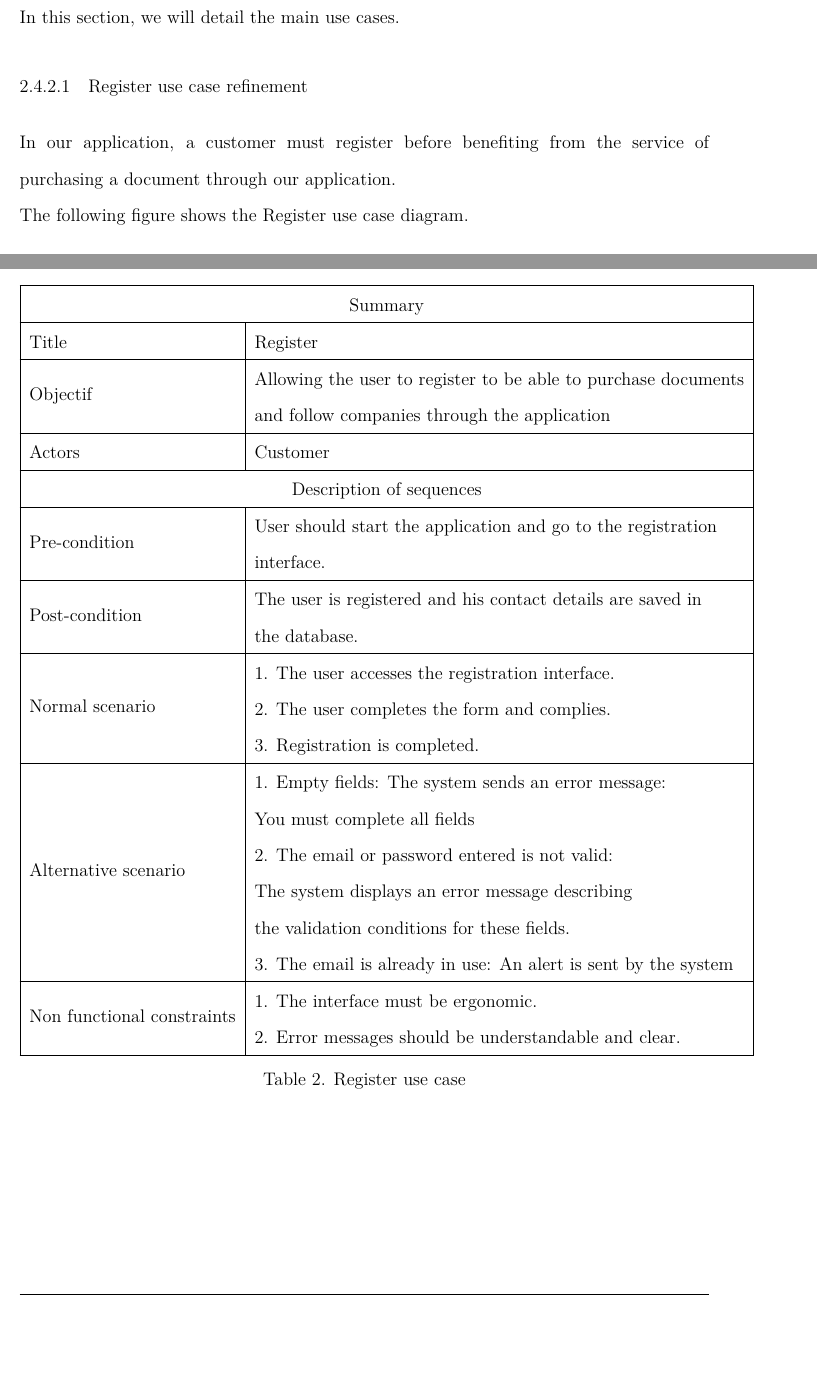
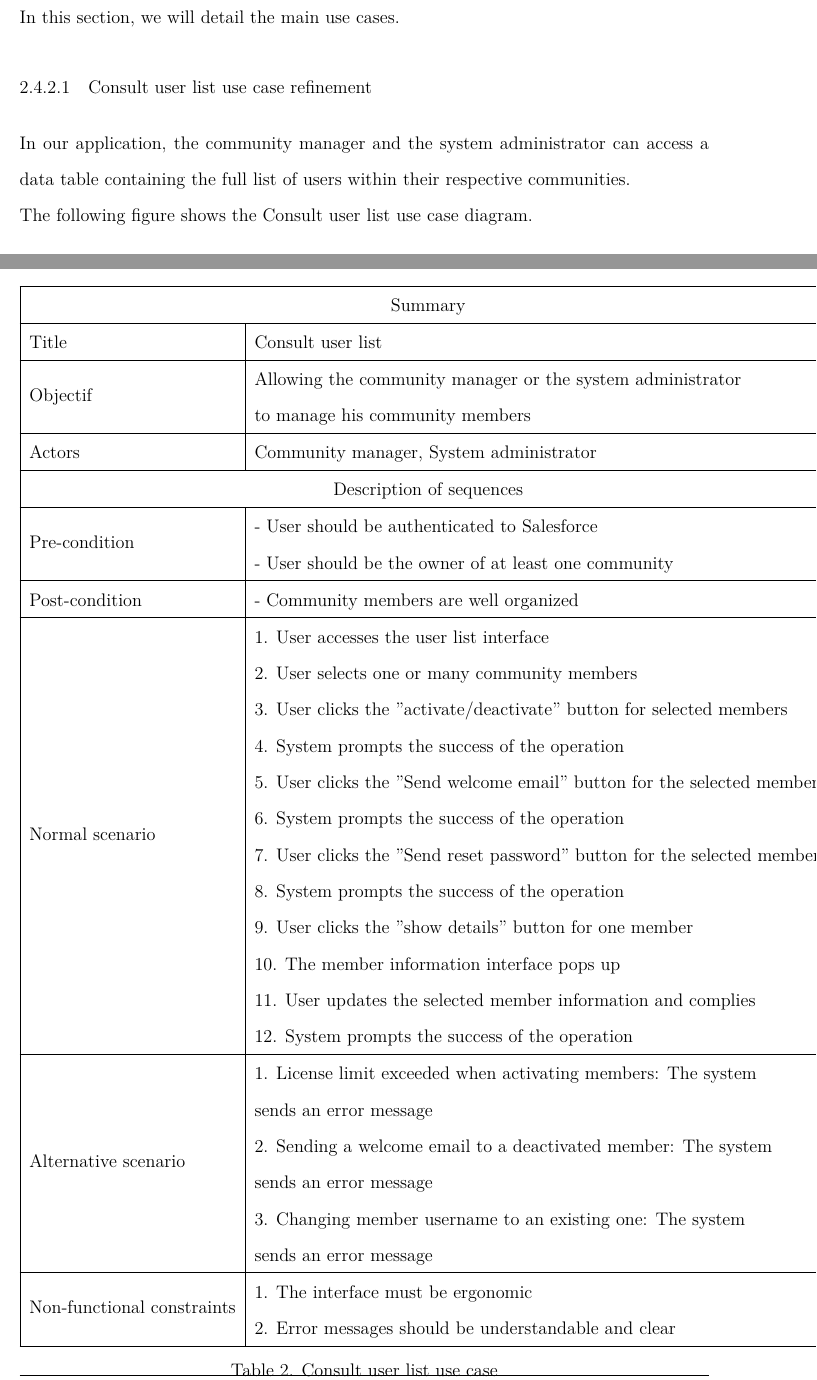
Before and after one commit to Aslene404/PFE-2023-Paperwork, a LaTeX thesis (main.tex, which reads 004-chapter2.tex): two parts of pages 25 and 27 of 39, joined at a grey line, cut so that both start at the same text, the shorter picture padded with empty space. Compiled offline with XeLaTeX; a missing font is replaced by an installed copy or a similar font.

Commit message:
chapter2 update

```diff
--- a/004-chapter2.tex
+++ b/004-chapter2.tex
@@ -113,8 +113,8 @@ The following figure illustrates the global use case diagram of our application
 \end{figure}
 \subsection{Use case refinement}
 In this section, we will detail the main use cases.
-\subsubsection{Register use case refinement}
-In our application, a customer must register before benefiting from the service of purchasing a document through our application.\\
-The following figure shows the Register use case diagram.
+\subsubsection{Consult user list use case refinement}
+In our application, the community manager and the system administrator can access a data table containing the full list of users within their respective communities.\\
+The following figure shows the Consult user list use case diagram.
 \begin{figure}[H]%
     \center
@@ -128,18 +126,18 @@ to our app.
 \begin{table}[H]
 \begin{tabular}{|ll|}
 \hline
-\multicolumn{2}{|c|}{\textbf{Summary}}                                                                                                                                                                                                                                                                                                                                                                             \\ \hline
-\multicolumn{1}{|l|}{Title}                         & Register                                                                                                                                                                                                                                                                                                                                                     \\ \hline
-\multicolumn{1}{|l|}{Objectif}                      & \begin{tabular}[c]{@{}l@{}}Allowing the user to register to be able to purchase documents\\  and follow companies through the application\end{tabular}                                                                                                                                                                                                       \\ \hline
-\multicolumn{1}{|l|}{Actors}                        & Customer                                                                                                                                                                                                                                                                                                                                                     \\ \hline
-\multicolumn{2}{|c|}{\textbf{Description of sequences}}                                                                                                                                                                                                                                                                                                                                                            \\ \hline
-\multicolumn{1}{|l|}{Pre-condition}                 & \begin{tabular}[c]{@{}l@{}}User should start the application and go to the registration\\ interface.\end{tabular}                                                                                                                                                                                                                                            \\ \hline
-\multicolumn{1}{|l|}{Post-condition}                & \begin{tabular}[c]{@{}l@{}}The user is registered and his contact details are saved in\\ the database.\end{tabular}                                                                                                                                                                                                                                          \\ \hline
-\multicolumn{1}{|l|}{\textbf{Normal scenario}}      & \begin{tabular}[c]{@{}l@{}}1. The user accesses the registration interface. \\ 2. The user completes the form and complies. \\ 3. Registration is completed.\end{tabular}                                                                                                                                                                       \\ \hline
-\multicolumn{1}{|l|}{\textbf{Alternative scenario}} & \begin{tabular}[c]{@{}l@{}}1. Empty fields: The system sends an error message:\\ You must complete all fields \\ 2. The email or password entered is not valid:\\ The system displays an error message describing \\ the validation conditions for these fields. \\ 3. The email is already in use: An alert is sent by the system\end{tabular} \\ \hline
-\multicolumn{1}{|l|}{\textbf{Non functional constraints}}    & \begin{tabular}[c]{@{}l@{}}1. The interface must be ergonomic. \\ 2. Error messages should be understandable and clear.\end{tabular}                                                                                                                                                                                                                         \\ \hline
+\multicolumn{2}{|c|}{\textbf{Summary}}                                                                                                                                                                                                                                                                                                                                                                                                                                                                                                                                                                                                                                                                                                                                                         \\ \hline
+\multicolumn{1}{|l|}{Title}                      & Consult user list                                                                                                                                                                                                                                                                                                                                                                                                                                                                                                                                                                                                                                                                                                                           \\ \hline
+\multicolumn{1}{|l|}{Objectif}                   & \begin{tabular}[c]{@{}l@{}}Allowing the community manager or the system administrator\\ to manage his community members\end{tabular}                                                                                                                                                                                                                                                                                                                                                                                                                                                                                                                                                                                                        \\ \hline
+\multicolumn{1}{|l|}{Actors}                     & Community manager, System administrator                                                                                                                                                                                                                                                                                                                                                                                                                                                                                                                                                                                                                                                                                                     \\ \hline
+\multicolumn{2}{|c|}{\textbf{Description of sequences}}                                                                                                                                                                                                                                                                                                                                                                                                                                                                                                                                                                                                                                                                                                                                        \\ \hline
+\multicolumn{1}{|l|}{Pre-condition}              & \begin{tabular}[c]{@{}l@{}}- User should be authenticated to Salesforce\\ - User should be the owner of at least one community\end{tabular}                                                                                                                                                                                                                                                                                                                                                                                                                                                                                                                                                                                                 \\ \hline
+\multicolumn{1}{|l|}{Post-condition}             & - Community members are well organized                                                                                                                                                                                                                                                                                                                                                                                                                                                                                                                                                                                                                                                                                                      \\ \hline
+\multicolumn{1}{|l|}{Normal scenario}            & \begin{tabular}[c]{@{}l@{}}1. User accesses the user list interface\\ 2. User selects one or many community members\\ 3. User clicks the "activate/deactivate" button for selected members\\ 4. System prompts the success of the operation\\ 5. User clicks the "Send welcome email" button for the selected members\\ 6. System prompts the success of the operation\\ 7. User clicks the "Send reset password" button for the selected members\\ 8. System prompts the success of the operation\\ 9. User clicks the "show details" button for one member\\ 10. The member information interface pops up \\ 11. User updates the selected member information and complies\\ 12. System prompts the success of the operation\end{tabular} \\ \hline
+\multicolumn{1}{|l|}{Alternative scenario}       & \begin{tabular}[c]{@{}l@{}}1. License limit exceeded when activating members: The system\\ sends an error message\\ 2. Sending a welcome email to a deactivated member: The system\\ sends an error message\\ 3. Changing member username to an existing one: The system\\ sends an error message\end{tabular}                                                                                                                                                                                                                                                                                                                                                                                                                              \\ \hline
+\multicolumn{1}{|l|}{Non-functional constraints} & \begin{tabular}[c]{@{}l@{}}1. The interface must be ergonomic\\ 2. Error messages should be understandable and clear\end{tabular}                                                                                                                                                                                                                                                                                                                                                                                                                                                                                                                                                                                                           \\ \hline
 \end{tabular}
-\caption{Register use case}
+\caption{Consult user list use case}
 
 \end{table}
 \pagebreak
--- a/main.tex
+++ b/main.tex
@@ -31,7 +31,7 @@
 \usepackage{ctable}
 \usepackage{graphicx}
 
-\graphicspath{{./images/}{./Diagrams/}}
+\graphicspath{{./images/}{./Diagrams/}{./PFE Conception/StarUML Projects/jpg/}}
 
 \usepackage{multirow}
 \usepackage{tikz}
```
Also changed, not shown: PFE Conception/StarUML Projects/jpg/Consult synthetic dashboard UC.jpg, PFE Conception/StarUML Projects/jpg/Consult users list UC.jpg, PFE Conception/StarUML Projects/jpg/Global UC.jpg, main.pdf, 004-chapter2.tex (12 more changed lines), 8 other files.
